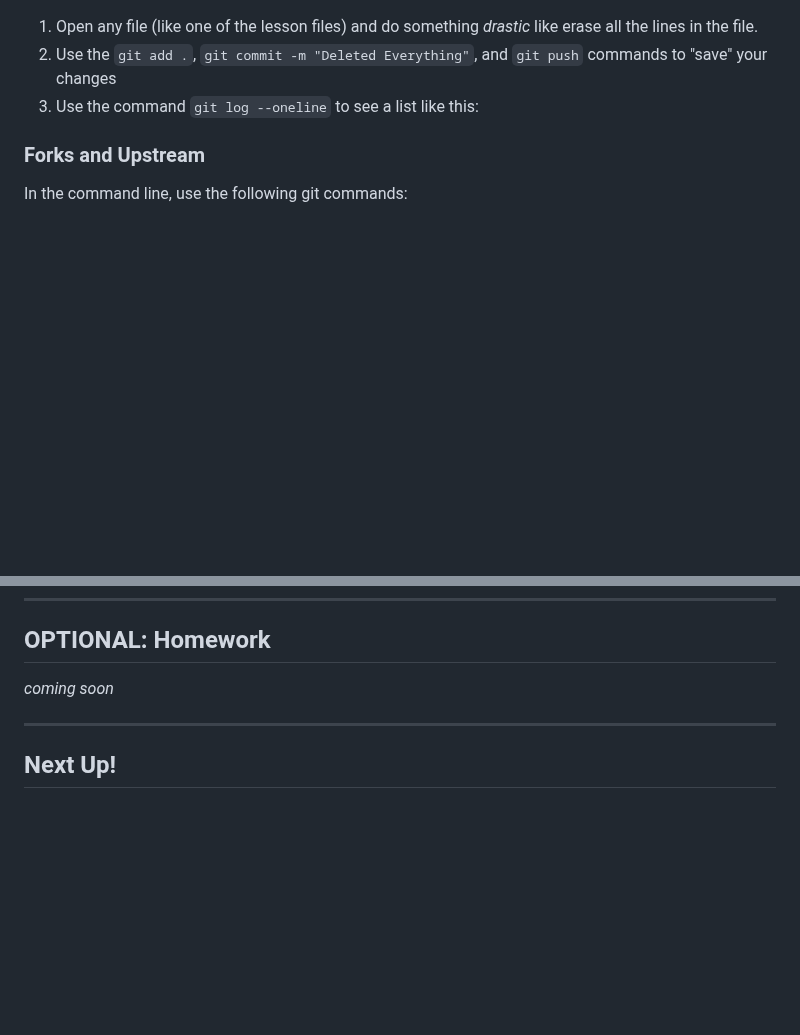
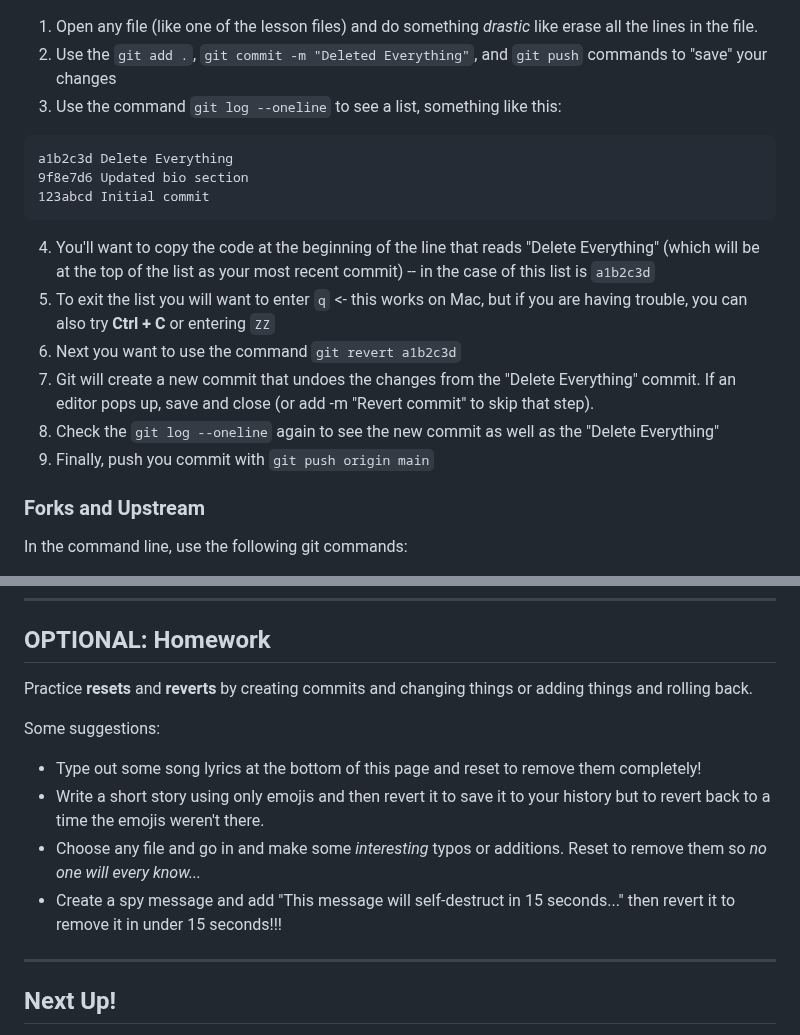
Before and after one commit to Women-In-Technology-ACC/GrabAByte, a Markdown page: 06 - Review and Rollbacks/6-ReviewRollbacks.md, 2 parts joined by grey strips. GitHub-like rendering; blank space fills up the shorter version.

Commit message:
Add the rest of the walk throughs, homework, and next up for the reivew and rollbacks lesson

````diff
--- a/06 - Review and Rollbacks/6-ReviewRollbacks.md
+++ b/06 - Review and Rollbacks/6-ReviewRollbacks.md
@@ -126,7 +126,21 @@ We're going to do two walkthroughs:
 ### Rollbacks
 1. Open any file (like one of the lesson files) and do something *drastic* like erase all the lines in the file.
 2. Use the ```git add .```, ```git commit -m "Deleted Everything"```, and ```git push``` commands to "save" your changes
-3. Use the command ```git log --oneline``` to see a list like this:
+3. Use the command ```git log --oneline``` to see a list, something like this:
+
+  ```
+  a1b2c3d Delete Everything
+  9f8e7d6 Updated bio section
+  123abcd Initial commit
+  ```
+
+4. You'll want to copy the code at the beginning of the line that reads "Delete Everything" (which will be at the top of the list as your most recent commit) -- in the case of this list is ```a1b2c3d```
+5. To exit the list you will want to enter ```q``` <- this works on Mac, but if you are having trouble, you can also try **Ctrl + C** or entering ```ZZ```
+6. Next you want to use the command ```git revert a1b2c3d```
+7. Git will create a new commit that undoes the changes from the "Delete Everything" commit. If an editor pops up, save and close (or add -m "Revert commit" to skip that step).
+8. Check the ```git log --oneline``` again to see the new commit as well as the "Delete Everything"
+9. Finally, push you commit with ```git push origin main```
+
 
 
 ### Forks and Upstream
@@ -141,7 +155,13 @@ You should now be able to go to your local repo and see the dates from the past
 ---
 
 ## OPTIONAL: Homework
-*coming soon*
+Practice **resets** and **reverts** by creating commits and changing things or adding things and rolling back.
+
+Some suggestions:
+- Type out some song lyrics at the bottom of this page and reset to remove them completely!
+- Write a short story using only emojis and then revert it to save it to your history but to revert back to a time the emojis weren't there.
+- Choose any file and go in and make some *interesting* typos or additions. Reset to remove them so *no one will every know...*
+- Create a spy message and add "This message will self-destruct in 15 seconds..." then revert it to remove it in under 15 seconds!!!
 
 ---
 
````
